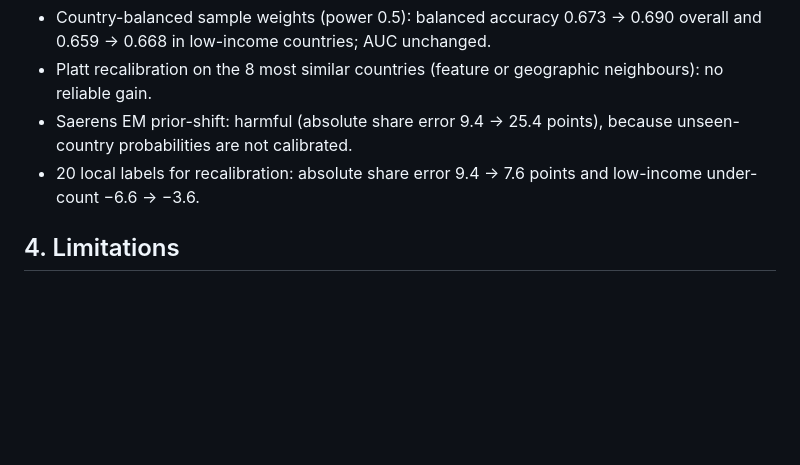
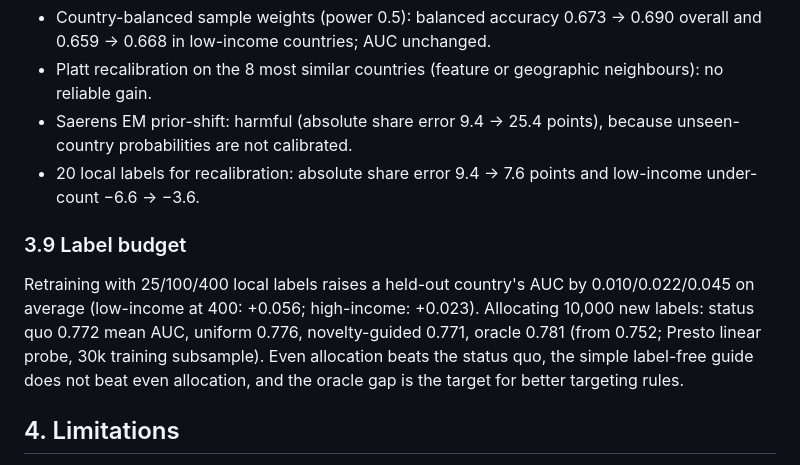
Before and after one commit to ashishkesari18/faireo, a Markdown page: docs/ARTICLE.md, the part around the change. GitHub-like rendering; blank space fills up the shorter version.

```diff
--- a/docs/ARTICLE.md
+++ b/docs/ARTICLE.md
@@ -115,6 +115,16 @@ countries, 3 are among the 10 the score flags (trees; 4 for Presto).
 - 20 local labels for recalibration: absolute share error 9.4 → 7.6 points and
   low-income under-count −6.6 → −3.6.
 
+### 3.9 Label budget
+
+Retraining with 25/100/400 local labels raises a held-out country's AUC by
+0.010/0.022/0.045 on average (low-income at 400: +0.056; high-income: +0.023).
+Allocating 10,000 new labels: status quo 0.772 mean AUC, uniform 0.776,
+novelty-guided 0.771, oracle 0.781 (from 0.752; Presto linear probe, 30k
+training subsample). Even allocation beats the status quo, the simple
+label-free guide does not beat even allocation, and the oracle gap is the
+target for better targeting rules.
+
 ## 4. Limitations
 
 Point labels and mixed years; crowd labels may be noisier on smallholder
```
Also changed, not shown: README.md (+22 -6 lines), docs/figures/05_label_budget.png (added), 3 other files.
